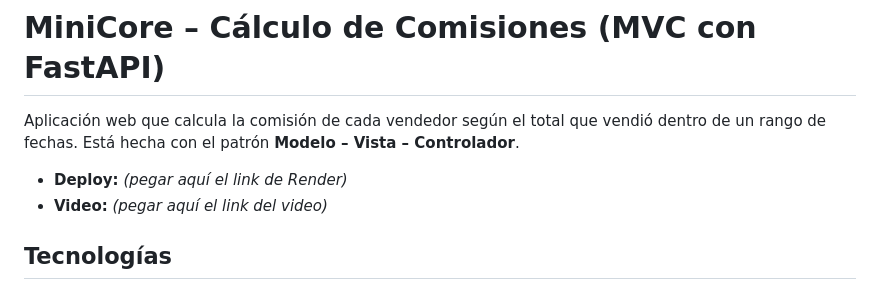
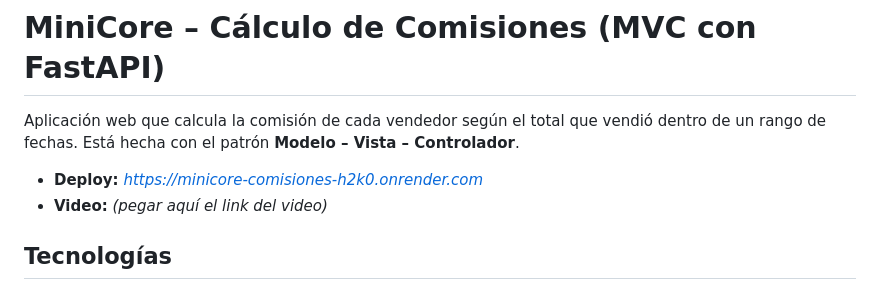
Before and after one commit to Miniduck0216/minicore-comisiones, a Markdown page: README.md, the part around the change. Rendered like a GitHub page.

Commit message:
Update deploy link in README.md
Updated deployment link in README.

```diff
--- a/README.md
+++ b/README.md
@@ -2,7 +2,7 @@
 
 Aplicación web que calcula la comisión de cada vendedor según el total que vendió dentro de un rango de fechas. Está hecha con el patrón **Modelo – Vista – Controlador**.
 
-- **Deploy:** _(pegar aquí el link de Render)_
+- **Deploy:** _https://minicore-comisiones-h2k0.onrender.com_
 - **Video:** _(pegar aquí el link del video)_
 
 ## Tecnologías
```
